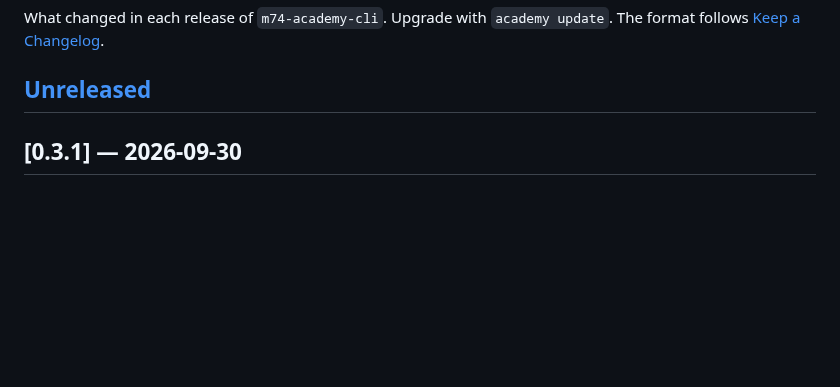
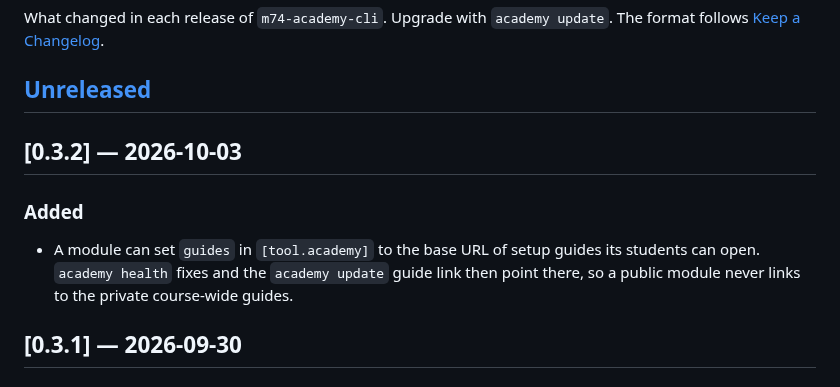
Before and after one commit to m74-academy/academy-cli, a Markdown page: CHANGELOG.md, the part around the change. Rendered like a GitHub page; blank space fills up the shorter version.

```diff
--- a/CHANGELOG.md
+++ b/CHANGELOG.md
@@ -4,6 +4,14 @@ What changed in each release of `m74-academy-cli`. Upgrade with `academy update`
 The format follows [Keep a Changelog](https://keepachangelog.com/en/1.1.0/).
 
 ## [Unreleased]
+
+## [0.3.2] — 2026-10-03
+
+### Added
+
+- A module can set `guides` in `[tool.academy]` to the base URL of setup guides its students can open.
+  `academy health` fixes and the `academy update` guide link then point there, so a public module
+  never links to the private course-wide guides.
 
 ## [0.3.1] — 2026-09-30
 
```
Also changed, not shown: README.md (+19 -2 lines), assets/lesson-loop.gif (added), assets/setup-loop.gif (added), 4 other files.
